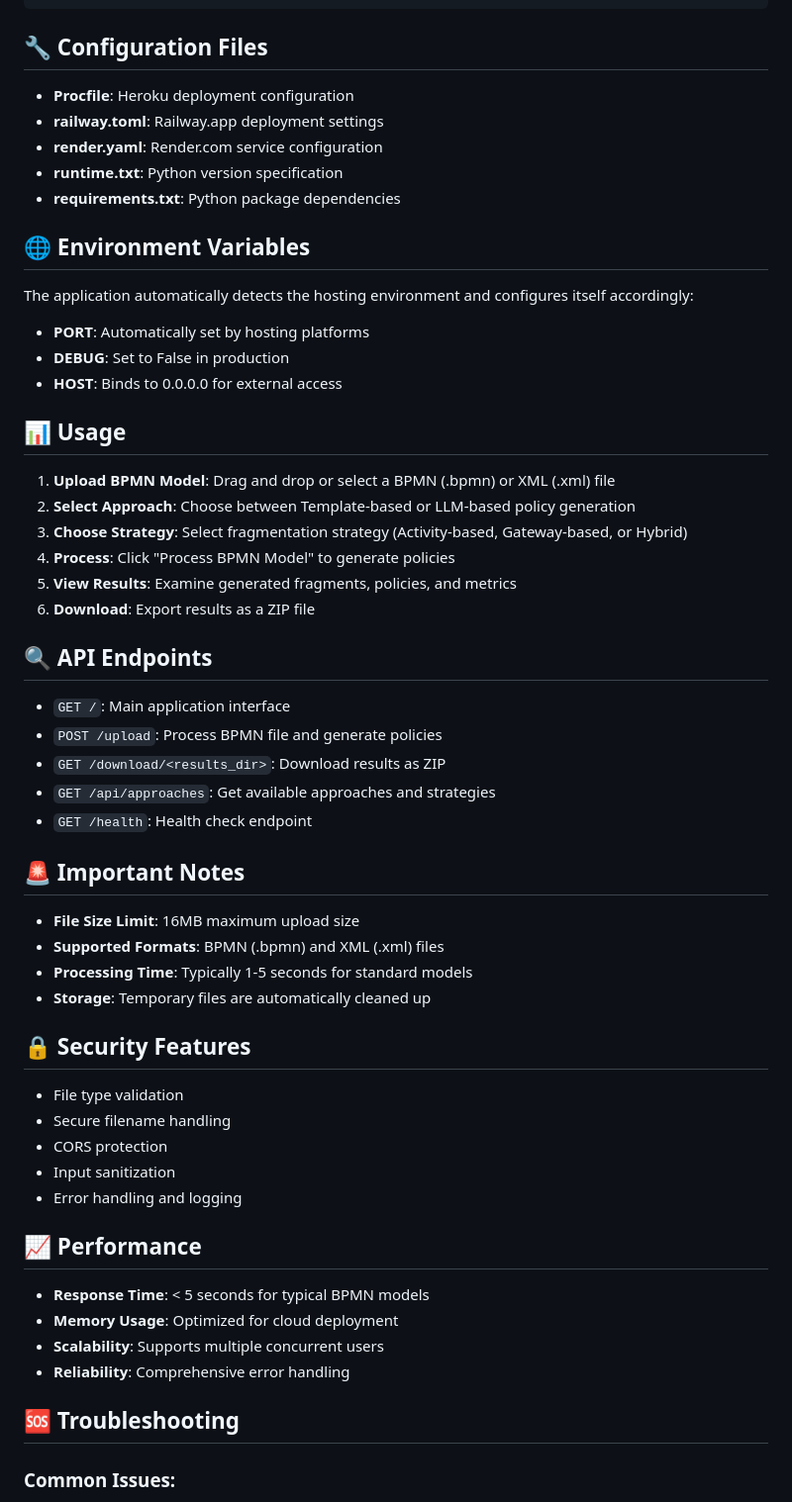
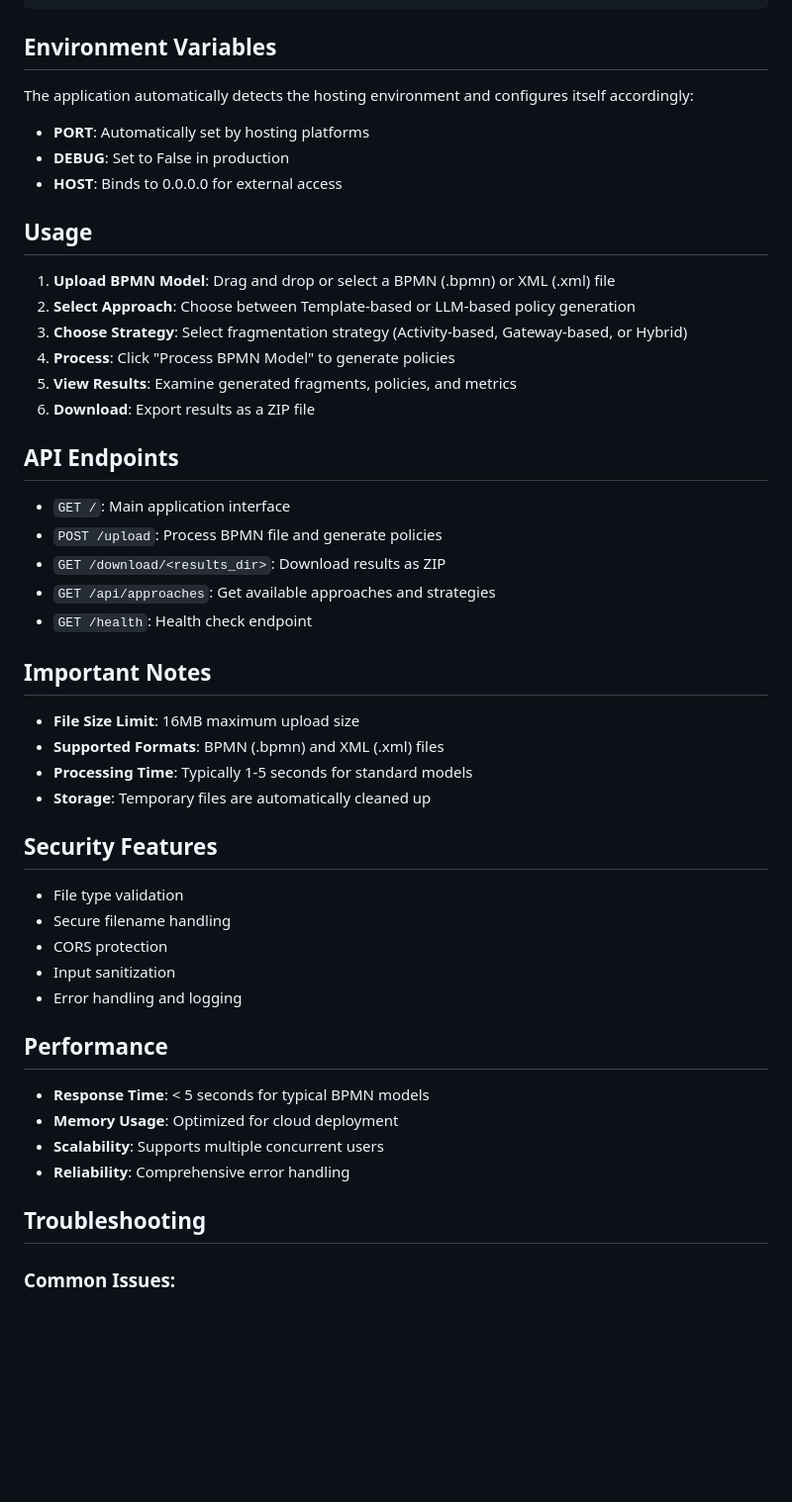
Before and after one commit to amaaradji/bpfragmentodrl_demo, a Markdown page: README.md, the part around one of its changes. Shown at 99% size. GitHub-like rendering; blank space fills up the shorter version.

````diff
--- a/README.md
+++ b/README.md
@@ -80,15 +42,7 @@ bpfragmentodrl_deployment/
 └── uploads/              # Temporary file storage
 ```
 
-## 🔧 Configuration Files
-
-- **Procfile**: Heroku deployment configuration
-- **railway.toml**: Railway.app deployment settings
-- **render.yaml**: Render.com service configuration
-- **runtime.txt**: Python version specification
-- **requirements.txt**: Python package dependencies
-
-## 🌐 Environment Variables
+## Environment Variables
 
 The application automatically detects the hosting environment and configures itself accordingly:
 
@@ -96,7 +50,7 @@ The application automatically detects the hosting environment and configures its
 - **DEBUG**: Set to False in production
 - **HOST**: Binds to 0.0.0.0 for external access
 
-## 📊 Usage
+## Usage
 
 1. **Upload BPMN Model**: Drag and drop or select a BPMN (.bpmn) or XML (.xml) file
 2. **Select Approach**: Choose between Template-based or LLM-based policy generation
@@ -105,7 +59,7 @@ The application automatically detects the hosting environment and configures its
 5. **View Results**: Examine generated fragments, policies, and metrics
 6. **Download**: Export results as a ZIP file
 
-## 🔍 API Endpoints
+## API Endpoints
 
 - `GET /`: Main application interface
 - `POST /upload`: Process BPMN file and generate policies
@@ -113,14 +67,14 @@ The application automatically detects the hosting environment and configures its
 - `GET /api/approaches`: Get available approaches and strategies
 - `GET /health`: Health check endpoint
 
-## 🚨 Important Notes
+## Important Notes
 
 - **File Size Limit**: 16MB maximum upload size
 - **Supported Formats**: BPMN (.bpmn) and XML (.xml) files
 - **Processing Time**: Typically 1-5 seconds for standard models
 - **Storage**: Temporary files are automatically cleaned up
 
-## 🔒 Security Features
+## Security Features
 
 - File type validation
 - Secure filename handling
@@ -128,14 +82,14 @@ The application automatically detects the hosting environment and configures its
 - Input sanitization
 - Error handling and logging
 
-## 📈 Performance
+## Performance
 
 - **Response Time**: < 5 seconds for typical BPMN models
 - **Memory Usage**: Optimized for cloud deployment
 - **Scalability**: Supports multiple concurrent users
 - **Reliability**: Comprehensive error handling
 
-## 🆘 Troubleshooting
+## Troubleshooting
 
 ### Common Issues:
 
````
Also changed, not shown: other parts of README.md (+5 -55 lines).
